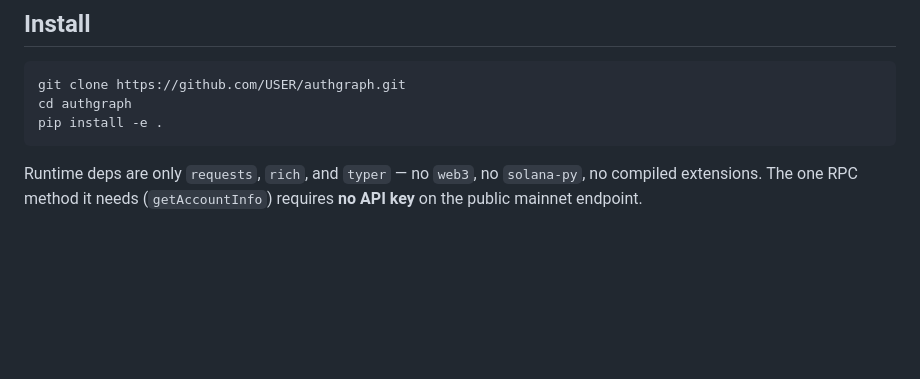
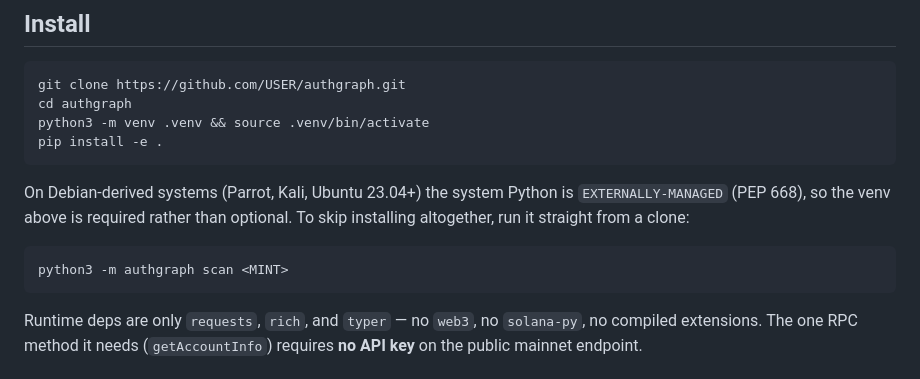
Before and after one commit to celestial-zenny/Zentry, a Markdown page: README.md, the part around the change. Rendered like a GitHub page; blank space fills up the shorter version.

Commit message:
Require a venv in install docs for PEP 668 systems
Debian-derived distros (Parrot, Kali, Ubuntu 23.04+) mark the system Python
EXTERNALLY-MANAGED, so a bare `pip install -e .` fails there. Document the
venv step and the no-install `python3 -m authgraph` path.

Co-Authored-By: Claude Opus 5 (1M context) <noreply@anthropic.com>

````diff
--- a/README.md
+++ b/README.md
@@ -58,7 +58,16 @@ authority graph  (2b1kV6Dk…)
 ```bash
 git clone https://github.com/USER/authgraph.git
 cd authgraph
+python3 -m venv .venv && source .venv/bin/activate
 pip install -e .
+```
+
+On Debian-derived systems (Parrot, Kali, Ubuntu 23.04+) the system Python is
+`EXTERNALLY-MANAGED` (PEP 668), so the venv above is required rather than
+optional. To skip installing altogether, run it straight from a clone:
+
+```bash
+python3 -m authgraph scan <MINT>
 ```
 
 Runtime deps are only `requests`, `rich`, and `typer` — no `web3`, no `solana-py`, no compiled extensions. The one RPC method it needs (`getAccountInfo`) requires **no API key** on the public mainnet endpoint.
````
